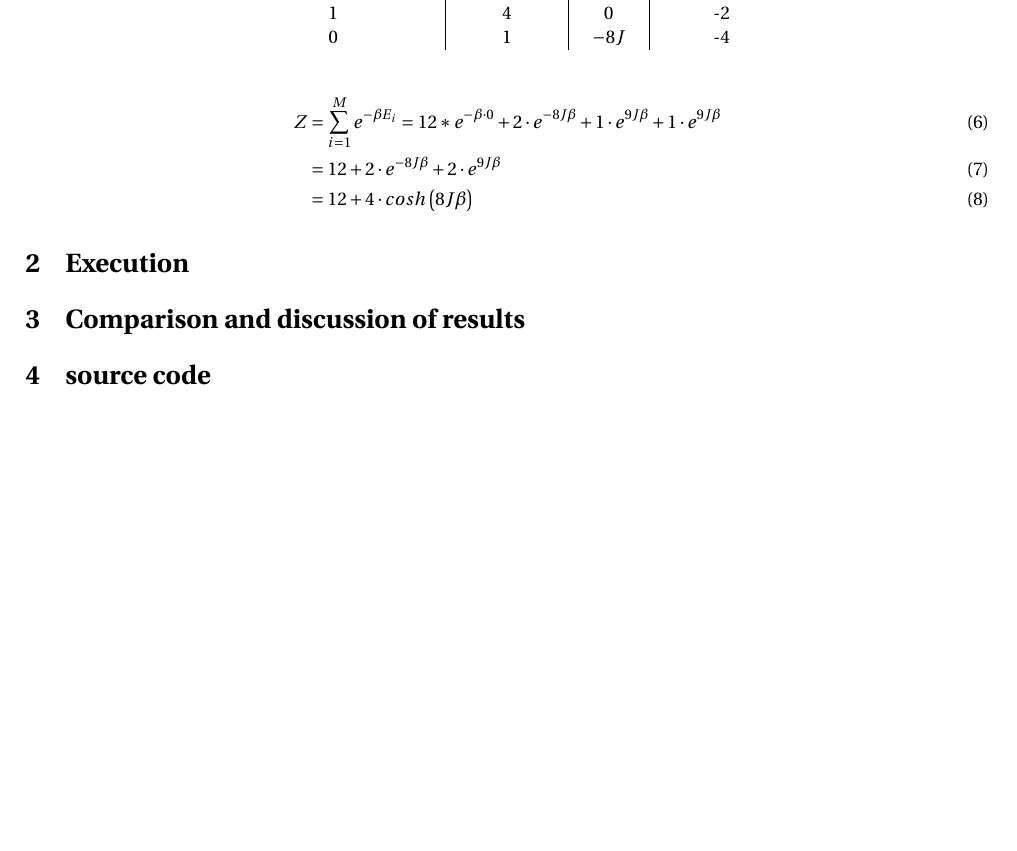
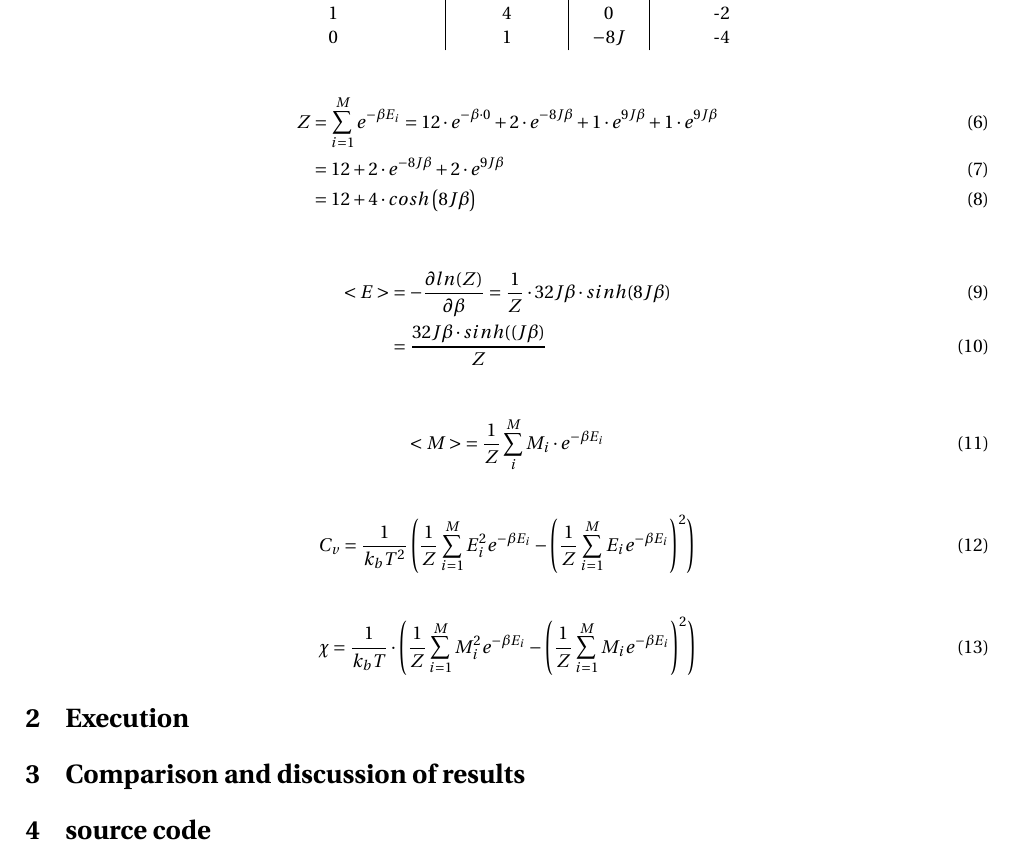
Before and after one commit to vincentn1/Project-4, a LaTeX document (Lukas/latex/Project4_latex_lukas.tex): part of page 4 of 4, cut so that both start at the same text, the shorter picture padded with empty space. Compiled offline with pdfLaTeX.

Commit message:
some stuff

```diff
--- a/Lukas/latex/Project4_latex_lukas.tex
+++ b/Lukas/latex/Project4_latex_lukas.tex
@@ -108,11 +108,27 @@ Number of spins up (+1) & Degeneracy &  Energy & Magnetization\\
 \end{figure}
 We can now write the expression of the partition function:
 \begin{align}
-Z&= \sum_{i=1}^{M} e^{- \beta E_i}= 12 * e^{-\beta \cdot 0 } + 2 \cdot e^{-8J \beta } + 1 \cdot e^{9J \beta } + 1 \cdot e^{9J \beta } \\
+Z&= \sum_{i=1}^{M} e^{- \beta E_i}= 12 \cdot e^{-\beta \cdot 0 } + 2 \cdot e^{-8J \beta } + 1 \cdot e^{9J \beta } + 1 \cdot e^{9J \beta } \\
 &= 12+ 2 \cdot e^{-8J \beta } + 2 \cdot e^{9J \beta } \\
 &= 12+ 4 \cdot cosh \left( 8J \beta \right)
 \end{align}
 
+\begin{align}
+<E>&= - \frac{\partial ln(Z)}{\partial \beta} =\frac{1}{Z} \cdot 32J \beta \cdot sinh(8J \beta ) \\
+&= \frac{32 J \beta \cdot sinh((J \beta )}{Z}
+\end{align}
+
+\begin{align}
+<M> &= \frac{1}{Z} \sum_{i}^M M_i \cdot e^{- \beta E_i }
+\end{align}
+
+\begin{align}
+C_v &= \frac{1}{k_b T^2} \left( \frac{1}{Z} \sum_{i=1}^{M} E_i^2 e^{- \beta E_i } - \left( \frac{1}{Z} \sum_{i=1}^{M} E_i e^{- \beta E_i }  \right)^2 \right)
+\end{align}
+
+\begin{align}
+\chi = \frac{1}{k_b T} \cdot \left( \frac{1}{Z} \sum_{i=1}^{M} M_i^2 e^{- \beta E_i } - \left( \frac{1}{Z} \sum_{i=1}^{M} M_i e^{- \beta E_i }  \right)^2 \right)
+\end{align}
 
 \section{Execution}
 
```
Also changed, not shown: Lukas/latex/Project4_latex_lukas.pdf, 2 other files.
